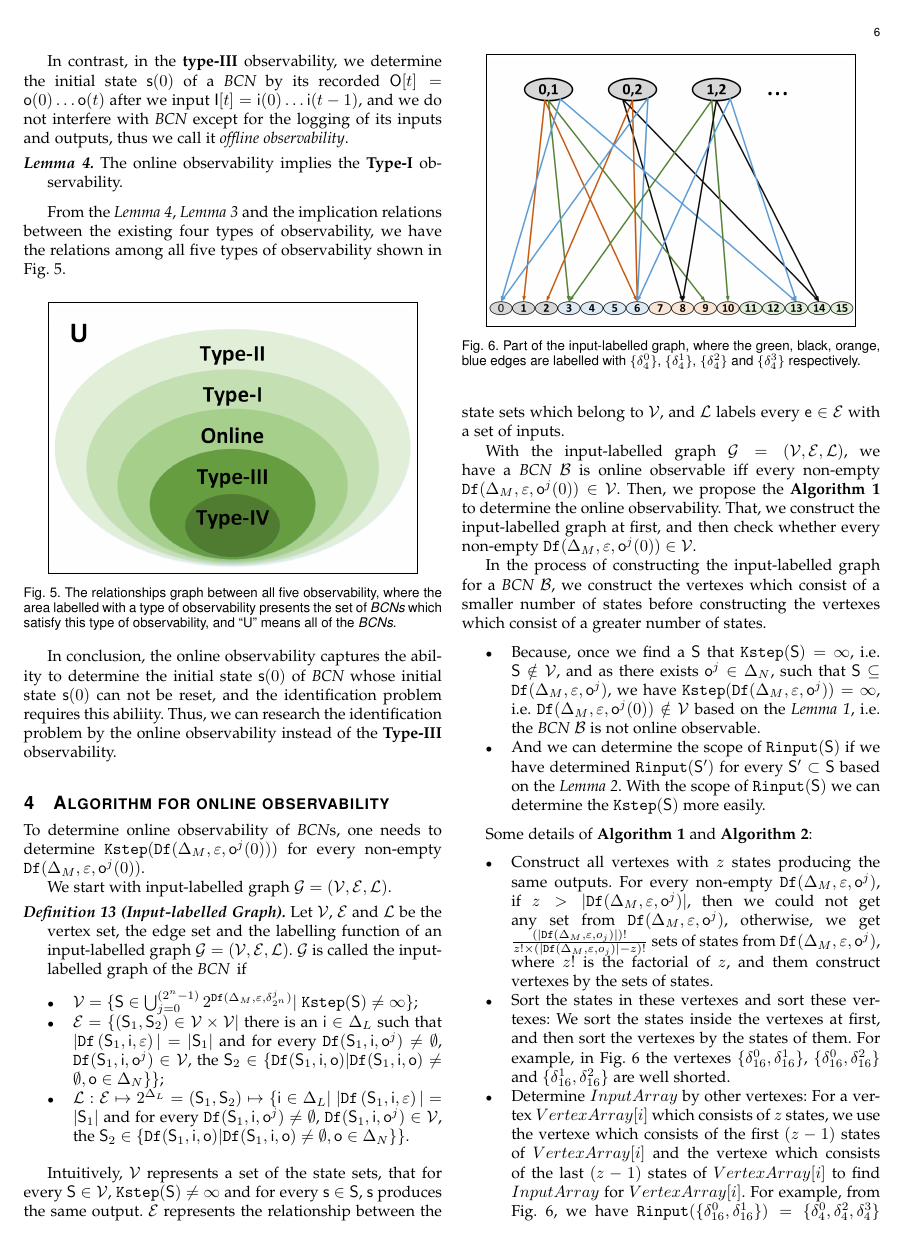
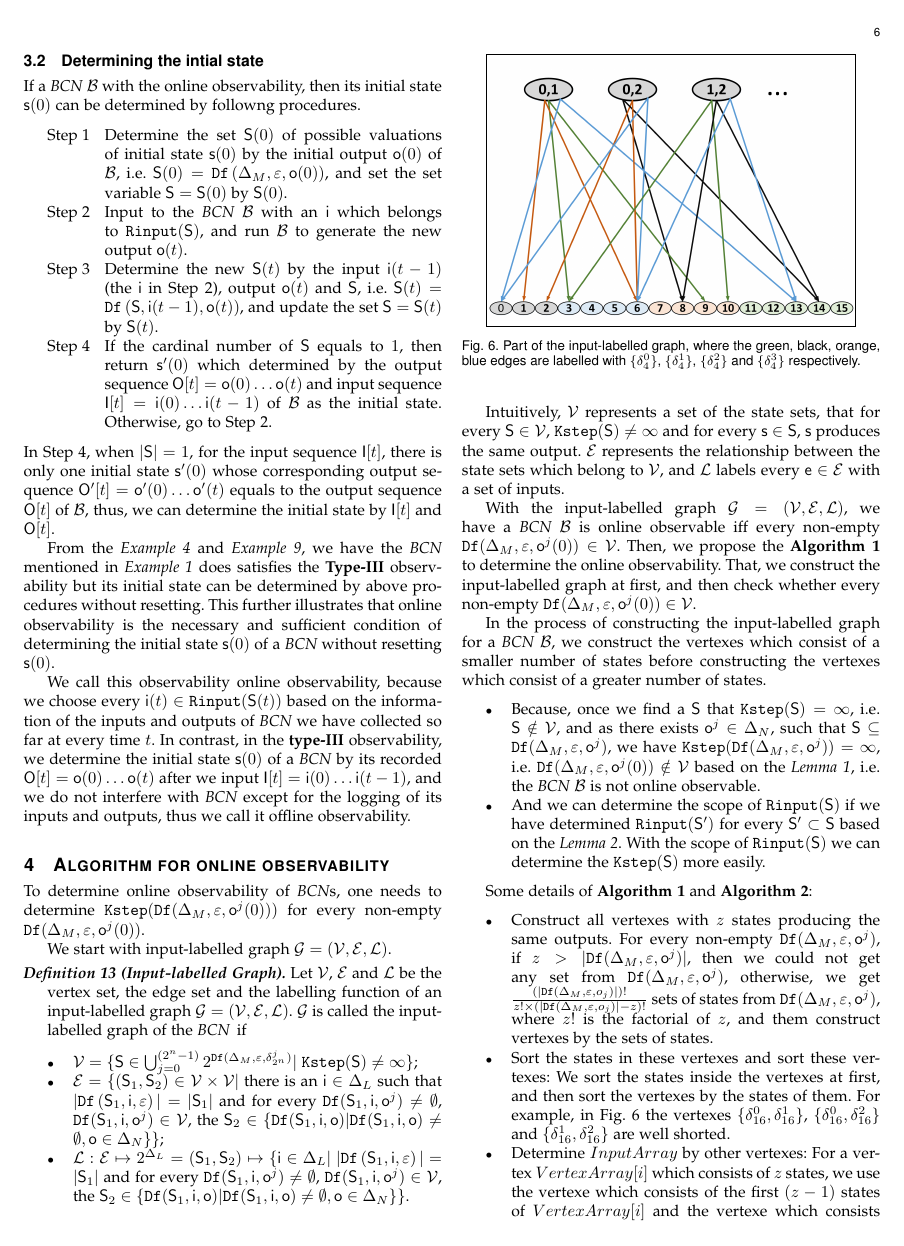
Before and after one commit to LuckyYZC/Observability-and-Input-Strategy-of-Boolean-Control-Networks, a LaTeX paper (For journal/bare_jrnl.tex, which reads For journal/sec/onlineobservability.tex): page 6 of 9. Compiled offline with pdfLaTeX.

Commit message:
0820
0820

```diff
--- a/For journal/sec/onlineobservability.tex
+++ b/For journal/sec/onlineobservability.tex
@@ -233,4 +212,3 @@ The {\bf Type-III} observability implies the online observability.
-In contrast, in the {\bf type-III} observability, we determine the initial state $\mathsf{s}(0)$ of a \BCN\ by its recorded $\mathsf{O}[t]=\mathsf{o}(0)\ldots\mathsf{o}(t)$ after we input $\mathsf{I}[t]=\mathsf{i}(0)\ldots\mathsf{i}(t-1)$, and  we do not interfere with \BCN\ except for the logging of its inputs and outputs, thus we call it {\em offline observability}.
 
 \begin{lemma}
 The online observability implies the  {\bf Type-I} observability.
@@ -251,7 +229,28 @@ From the {\em Lemma \ref{lemm:3}}, {\em Lemma \ref{lemm:4}} and the implication
       \label{fig:7}
    \end{figure}
 
+In conclusion, the online observability is the necessary and sufficient condition of determining the initial state $\mathsf{s}(0)$ of a \BCN\  without  resetting $\mathsf{s}(0)$, %Because at every time $t$, we observe $\mathsf{o}(t)$ of \BCN\ and choose $\mathsf{i}(t)$ based on the information we have collected so far.
+and the identifiiability requires this condition. Thus, we can research the identification problem by the online observability instead of the {\bf Type-III} observability.
+\subsection{Determining the intial state}
+
+ If a \BCN\ $\BB$ with the online observability, then its initial state $\mathsf{s}(0)$ can be determined by followng procedures.
+
+\begin{description}
+	\item[Step 1]  Determine the set $\mathsf{S}(0)$ of possible valuations of initial state $\mathsf{s}(0)$ by the initial output $\mathsf{o}(0)$ of $\BB$, i.e. $\mathsf{S}(0)=\Ded\left(\Delta_M,\varepsilon,\mathsf{o}(0)\right)$, and set the set variable $\mathsf{S}=\mathsf{S}(0)$ by $\mathsf{S}(0)$.
+	\item[Step 2] Input to the \BCN\ $\BB$ with an $\mathsf{i}$ which belongs to $\Ri(\mathsf{S})$, and run $\BB$ to generate the new output $\mathsf{o}(t)$.
+	\item[Step 3] Determine the new $\mathsf{S}(t)$ by the input $\mathsf{i}(t-1)$ (the $\mathsf{i}$ in Step 2), output $\mathsf{o}(t)$ and $\mathsf{S}$, i.e. $\mathsf{S}(t)=\Ded\left(\mathsf{S},\mathsf{i}(t-1),\mathsf{o}(t)\right)$, and update the set $\mathsf{S}=\mathsf{S}(t)$ by $\mathsf{S}(t)$.
+	\item[Step 4] If the cardinal number of $\mathsf{S}$ equals to $1$, then return $\mathsf{s}'(0)$ which determined by the output sequence $\mathsf{O}[t]=\mathsf{o}(0)\ldots\mathsf{o}(t)$ and input sequence $\mathsf{I}[t]=\mathsf{i}(0)\ldots\mathsf{i}(t-1)$ of $\BB$ as the initial state. %That is for the input sequence $\mathsf{I}[t]=\mathsf{i}(0)\ldots\mathsf{i}(t-1)$ of $\BB$,  the output sequence $\mathsf{O}'[t]=\mathsf{o}'(0)\ldots\mathsf{o}'(t)$ produced by $\mathsf{s}'(0)$ and $\mathsf{I}[t]$ equals to $\mathsf{O}[t]$.
+	 Otherwise, go to Step 2.
+\end{description}
+%From the Step 2, we have for every $ k=1,\ldots, t$, for every $\mathsf{s}'(k)\in \mathsf{S}(k)$, there is only one corresponding $\mathsf{s}'(k-1)\in \mathsf{S}(k-1)$ such that the $\mathsf{s}'(k)$ is determined by $\mathsf{s}'(k-1)$ and $\mathsf{i}(k-1)$. Thus %once $|\mathsf{S}|=1$, we can determine $\mathsf{s}(t)$, and then determine $\mathsf{s}(t-1),\dots,\mathsf{s}(0)$.
+  In Step 4, when $|\mathsf{S}|=1$, for the input sequence $\mathsf{I}[t]$, there is only one initial state $\mathsf{s}'(0)$ whose corresponding output sequence  $\mathsf{O}'[t]=\mathsf{o}'(0)\ldots\mathsf{o}'(t)$ equals to the output sequence $\mathsf{O}[t]$ of $\BB$, thus, we can determine the initial state by $\mathsf{I}[t]$ and $\mathsf{O}[t]$.
+
+ From the {\em Example \ref{exa:6}}  and {\em Example \ref{exa:10}}, we have the \BCN\ mentioned in {\em Example \ref{exa:2}} does satisfies the {\bf Type-III} observability but its initial state  can be determined by above procedures without resetting.
+ This further illustrates that online observability is the necessary and sufficient condition of determining the initial state $\mathsf{s}(0)$ of a \BCN\  without  resetting $\mathsf{s}(0)$.
+
+%its \State$(0)$ can be determined by this new algorithm for every \State$(0)$. Its formal definition will be presented in Section~\ref{sec:online}.
+
+We call this observability online observability, because we choose every $\mathsf{i}(t)\in\Ri(\mathsf{S}(t))$ based on the information of the inputs and outputs of \BCN\ we have collected so far at every time $t$. In contrast, in the {\bf type-III} observability, we determine the initial state $\mathsf{s}(0)$ of a \BCN\ by its recorded $\mathsf{O}[t]=\mathsf{o}(0)\ldots\mathsf{o}(t)$ after we input $\mathsf{I}[t]=\mathsf{i}(0)\ldots\mathsf{i}(t-1)$, and  we do not interfere with \BCN\ except for the logging of its inputs and outputs, thus we call it offline observability.
+
+
 %\tl{(13)maybe you have done this, but I feel that one needs to highlight the advantages of this def. It is neither the strongest nor the weakest, why one should choose this?}
-
-In conclusion, the online observability captures the ability to determine the initial state $\mathsf{s}(0)$ of \BCN\ whose initial state $\mathsf{s}(0)$ can not be reset, %Because at every time $t$, we observe $\mathsf{o}(t)$ of \BCN\ and choose $\mathsf{i}(t)$ based on the information we have collected so far.
-and the identification problem requires this abiliity. Thus, we can research the identification problem by the online observability instead of the {\bf Type-III} observability.
```
Also changed, not shown: For journal/sec/preliminaries.tex (+1 -1 lines), For journal/sec/onlineobservability.tex (21 more changed lines).
